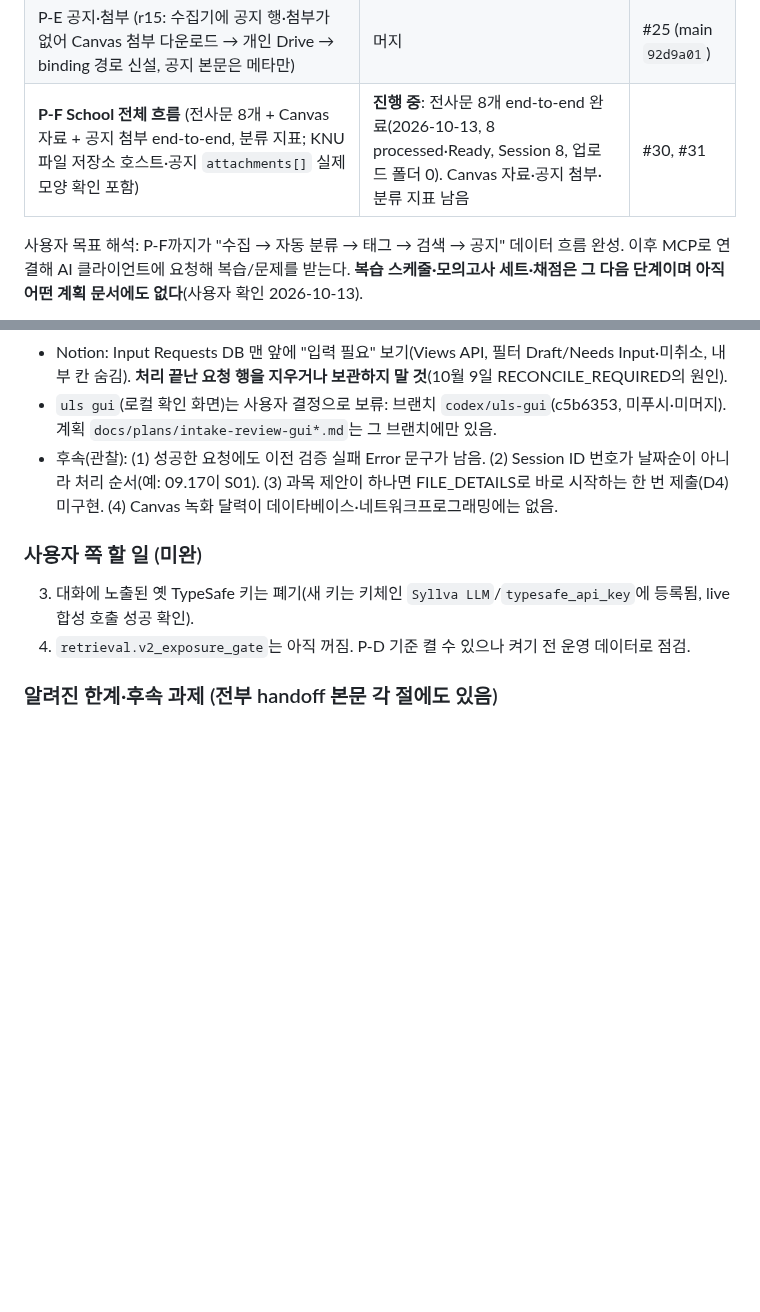
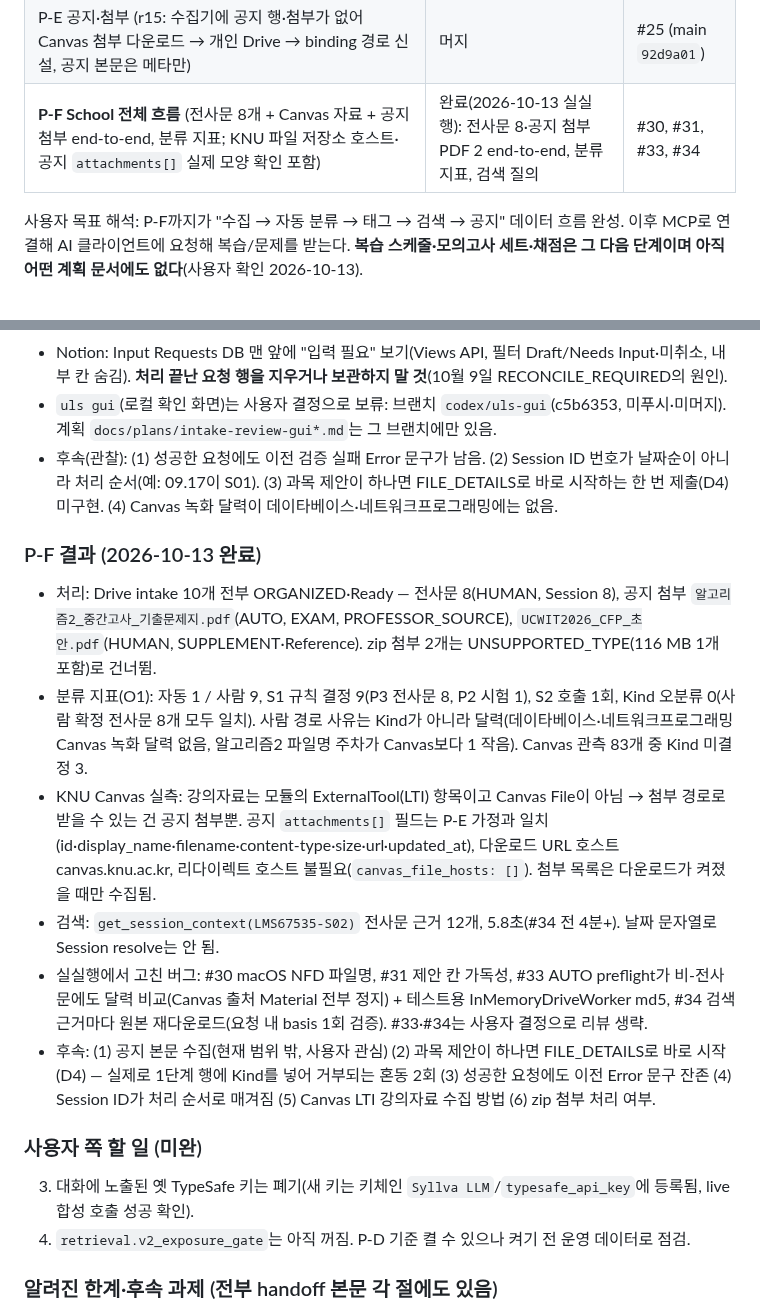
Before and after one commit to Just-Simple0/Syllva, a Markdown page: handoff.md, 2 parts joined by grey strips. GitHub-like rendering; blank space fills up the shorter version.

Commit message:
docs(handoff): P-F complete — results, metrics, live findings and follow-ups

```diff
--- a/handoff.md
+++ b/handoff.md
@@ -18,7 +18,7 @@
 | P-C2 S2 연동(최소화·캐시·틱 예산·DEFERRED·readiness) | 머지 | #22 |
 | P-D 결정적 S4 태그·검색 fail-closed 필터·Behavior Contract v3 | 머지 | #23 (main `af3a905`) |
 | P-E 공지·첨부 (r15: 수집기에 공지 행·첨부가 없어 Canvas 첨부 다운로드 → 개인 Drive → binding 경로 신설, 공지 본문은 메타만) | 머지 | #25 (main `92d9a01`) |
-| **P-F School 전체 흐름** (전사문 8개 + Canvas 자료 + 공지 첨부 end-to-end, 분류 지표; KNU 파일 저장소 호스트·공지 `attachments[]` 실제 모양 확인 포함) | **진행 중**: 전사문 8개 end-to-end 완료(2026-10-13, 8 processed·Ready, Session 8, 업로드 폴더 0). Canvas 자료·공지 첨부·분류 지표 남음 | #30, #31 |
+| **P-F School 전체 흐름** (전사문 8개 + Canvas 자료 + 공지 첨부 end-to-end, 분류 지표; KNU 파일 저장소 호스트·공지 `attachments[]` 실제 모양 확인 포함) | 완료(2026-10-13 실실행): 전사문 8·공지 첨부 PDF 2 end-to-end, 분류 지표, 검색 질의 | #30, #31, #33, #34 |
 
 사용자 목표 해석: P-F까지가 "수집 → 자동 분류 → 태그 → 검색 → 공지" 데이터 흐름 완성. 이후 MCP로 연결해 AI 클라이언트에 요청해 복습/문제를 받는다. **복습 스케줄·모의고사 세트·채점은 그 다음 단계이며 아직 어떤 계획 문서에도 없다**(사용자 확인 2026-10-13).
 
@@ -29,6 +29,14 @@
 - Notion: Input Requests DB 맨 앞에 "입력 필요" 보기(Views API, 필터 Draft/Needs Input·미취소, 내부 칸 숨김). **처리 끝난 요청 행을 지우거나 보관하지 말 것**(10월 9일 RECONCILE_REQUIRED의 원인).
 - `uls gui`(로컬 확인 화면)는 사용자 결정으로 보류: 브랜치 `codex/uls-gui`(c5b6353, 미푸시·미머지). 계획 `docs/plans/intake-review-gui*.md`는 그 브랜치에만 있음.
 - 후속(관찰): (1) 성공한 요청에도 이전 검증 실패 Error 문구가 남음. (2) Session ID 번호가 날짜순이 아니라 처리 순서(예: 09.17이 S01). (3) 과목 제안이 하나면 FILE_DETAILS로 바로 시작하는 한 번 제출(D4) 미구현. (4) Canvas 녹화 달력이 데이타베이스·네트워크프로그래밍에는 없음.
+
+### P-F 결과 (2026-10-13 완료)
+- 처리: Drive intake 10개 전부 ORGANIZED·Ready — 전사문 8(HUMAN, Session 8), 공지 첨부 `알고리즘2_중간고사_기출문제지.pdf`(AUTO, EXAM, PROFESSOR_SOURCE), `UCWIT2026_CFP_초안.pdf`(HUMAN, SUPPLEMENT·Reference). zip 첨부 2개는 UNSUPPORTED_TYPE(116 MB 1개 포함)로 건너뜀.
+- 분류 지표(O1): 자동 1 / 사람 9, S1 규칙 결정 9(P3 전사문 8, P2 시험 1), S2 호출 1회, Kind 오분류 0(사람 확정 전사문 8개 모두 일치). 사람 경로 사유는 Kind가 아니라 달력(데이타베이스·네트워크프로그래밍 Canvas 녹화 달력 없음, 알고리즘2 파일명 주차가 Canvas보다 1 작음). Canvas 관측 83개 중 Kind 미결정 3.
+- KNU Canvas 실측: 강의자료는 모듈의 ExternalTool(LTI) 항목이고 Canvas File이 아님 → 첨부 경로로 받을 수 있는 건 공지 첨부뿐. 공지 `attachments[]` 필드는 P-E 가정과 일치(id·display_name·filename·content-type·size·url·updated_at), 다운로드 URL 호스트 canvas.knu.ac.kr, 리다이렉트 호스트 불필요(`canvas_file_hosts: []`). 첨부 목록은 다운로드가 켜졌을 때만 수집됨.
+- 검색: `get_session_context(LMS67535-S02)` 전사문 근거 12개, 5.8초(#34 전 4분+). 날짜 문자열로 Session resolve는 안 됨.
+- 실실행에서 고친 버그: #30 macOS NFD 파일명, #31 제안 칸 가독성, #33 AUTO preflight가 비-전사문에도 달력 비교(Canvas 출처 Material 전부 정지) + 테스트용 InMemoryDriveWorker md5, #34 검색 근거마다 원본 재다운로드(요청 내 basis 1회 검증). #33·#34는 사용자 결정으로 리뷰 생략.
+- 후속: (1) 공지 본문 수집(현재 범위 밖, 사용자 관심) (2) 과목 제안이 하나면 FILE_DETAILS로 바로 시작(D4) — 실제로 1단계 행에 Kind를 넣어 거부되는 혼동 2회 (3) 성공한 요청에도 이전 Error 문구 잔존 (4) Session ID가 처리 순서로 매겨짐 (5) Canvas LTI 강의자료 수집 방법 (6) zip 첨부 처리 여부.
 
 ### 사용자 쪽 할 일 (미완)
 3. 대화에 노출된 옛 TypeSafe 키는 폐기(새 키는 키체인 `Syllva LLM`/`typesafe_api_key`에 등록됨, live 합성 호출 성공 확인).
```
